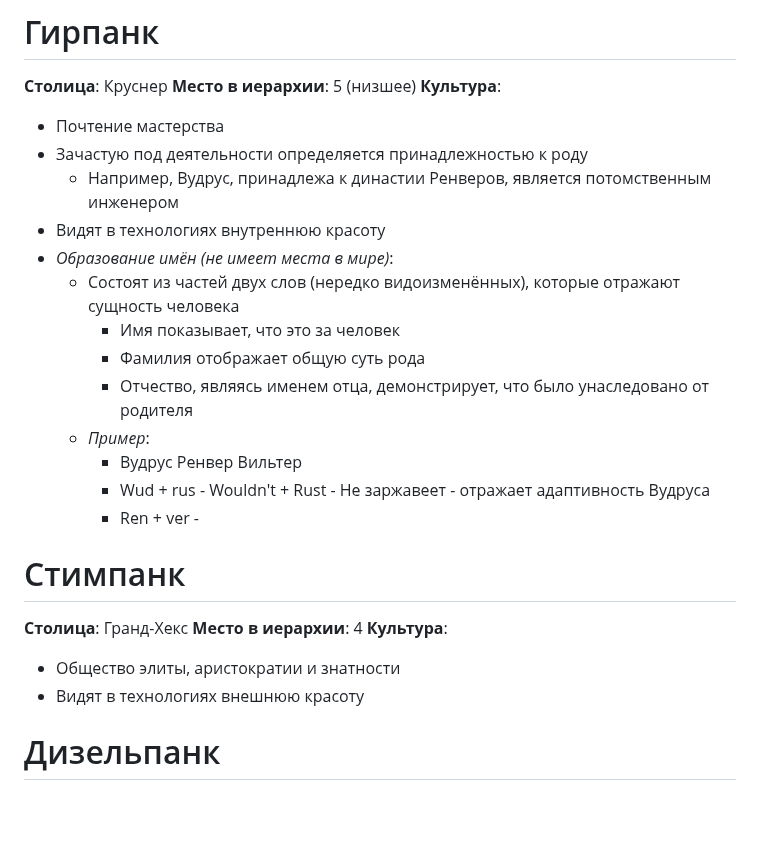
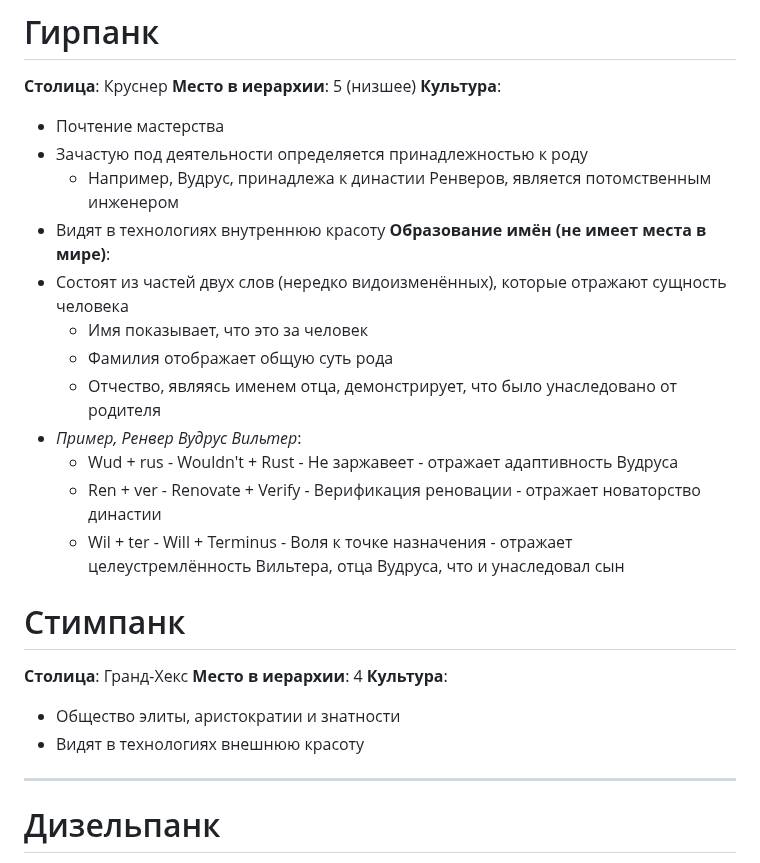
Before and after one commit to Wudrus/TheGreatInterweaveOfSilenceMD, a Markdown page: Мироустройство/Вудрус/Пентатека.md, the part around the change. GitHub-like rendering; blank space fills up the shorter version.

Commit message:
Commit from Wudrus, синхронизация с телефона on 11.12.2025, 09:38:22

```diff
--- a/Мироустройство/Вудрус/Пентатека.md
+++ b/Мироустройство/Вудрус/Пентатека.md
@@ -78,15 +78,15 @@
 - Зачастую под деятельности определяется принадлежностью к роду
 	- Например, Вудрус, принадлежа к династии Ренверов, является потомственным инженером
 - Видят в технологиях внутреннюю красоту
-- *Образование имён (не имеет места в мире)*:
-	- Состоят из частей двух слов (нередко видоизменённых), которые отражают сущность человека
-		- Имя показывает, что это за человек
-		- Фамилия отображает общую суть рода
-		- Отчество, являясь именем отца, демонстрирует, что было унаследовано от родителя
-	- *Пример*:
-		- Вудрус Ренвер Вильтер
-		- Wud + rus - Wouldn't + Rust - Не заржавеет - отражает адаптивность Вудруса
-		- Ren + ver -
+**Образование имён (не имеет места в мире)**:
+- Состоят из частей двух слов (нередко видоизменённых), которые отражают сущность человека
+	- Имя показывает, что это за человек
+	- Фамилия отображает общую суть рода
+	- Отчество, являясь именем отца, демонстрирует, что было унаследовано от родителя
+- *Пример, Ренвер Вудрус Вильтер*:
+	- Wud + rus - Wouldn't + Rust - Не заржавеет - отражает адаптивность Вудруса
+	- Ren + ver - Renovate + Verify - Верификация реновации - отражает новаторство династии
+	- Wil + ter - Will + Terminus - Воля к точке назначения - отражает целеустремлённость Вильтера, отца Вудруса, что и унаследовал сын
 
 # Стимпанк
 **Столица**: Гранд-Хекс
@@ -94,6 +94,7 @@
 **Культура**:
 - Общество элиты, аристократии и знатности
 - Видят в технологиях внешнюю красоту
+****
 
 # Дизельпанк
 **Столица**: Стилтолб
```
